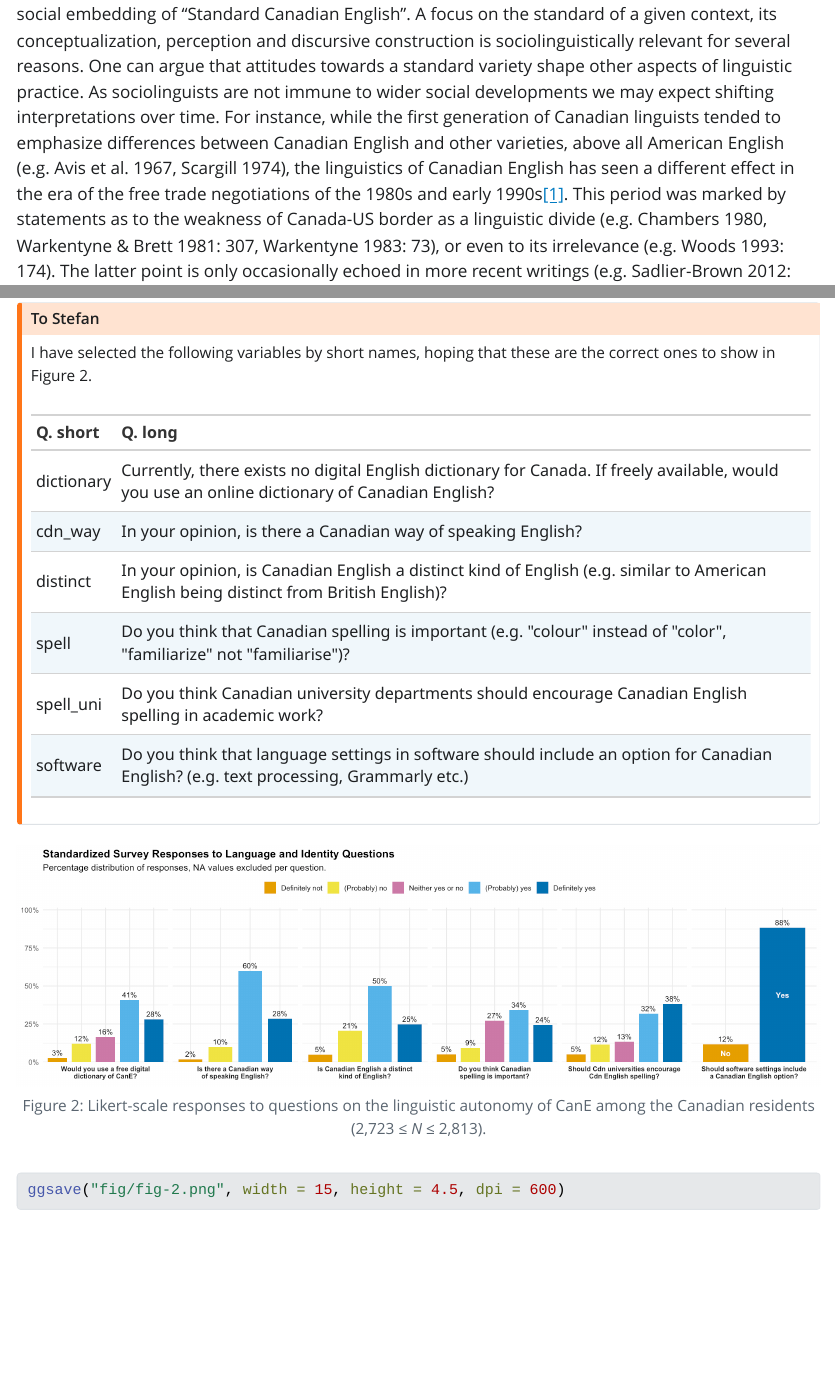
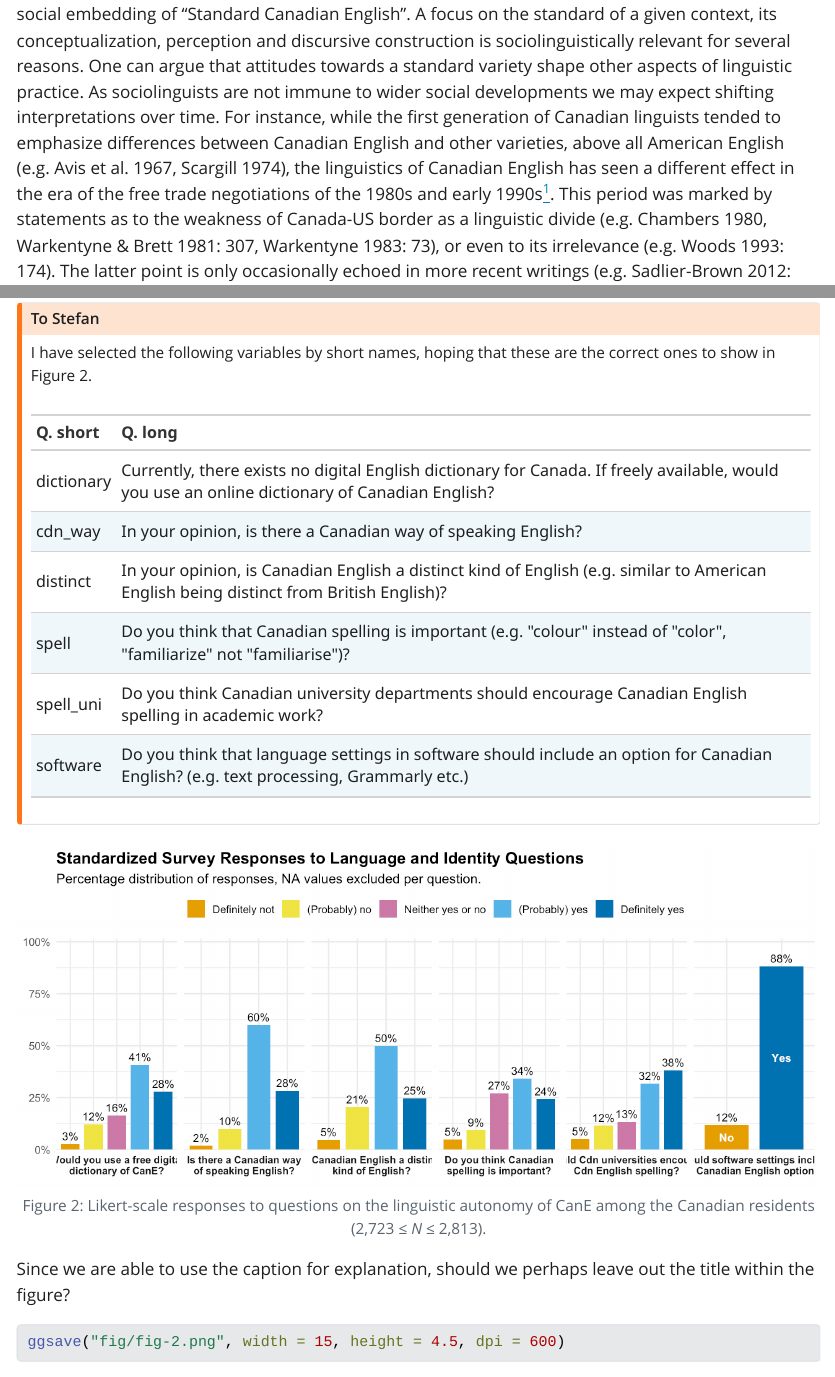
Before and after one commit to wordsmith189/coast-to-coast-to-coast, a Quarto document (index.qmd): the page in a window 1100 px wide, from 560 px down, and a second part further down, joined at a grey line. The pictures show the output file index.html that the author committed with the source, opened offline; Quarto's library style sheets are replaced by a plain one without menus.

Commit message:
fig-2 size and layout options

````diff
--- a/index.qmd
+++ b/index.qmd
@@ -22,7 +22,7 @@ To appear in James Walker, Debbie Loakes and Ksenia Gnevsheva (eds.), 2026. *Per
 
 # Introduction
 
-The present paper explores key aspects of the linguistic autonomy and the character, recognition and social embedding of "Standard Canadian English". A focus on the standard of a given context, its conceptualization, perception and discursive construction is sociolinguistically relevant for several reasons. One can argue that attitudes towards a standard variety shape other aspects of linguistic practice. As sociolinguists are not immune to wider social developments we may expect shifting interpretations over time. For instance, while the first generation of Canadian linguists tended to emphasize differences between Canadian English and other varieties, above all American English (e.g. Avis et al. 1967, Scargill 1974), the linguistics of Canadian English has seen a different effect in the era of the free trade negotiations of the 1980s and early 1990s[\[1\]](#_ftn1). This period was marked by statements as to the weakness of Canada-US border as a linguistic divide (e.g. Chambers 1980, Warkentyne & Brett 1981: 307, Warkentyne 1983: 73), or even to its irrelevance (e.g. Woods 1993: 174). The latter point is only occasionally echoed in more recent writings (e.g. Sadlier-Brown 2012: 547).
+The present paper explores key aspects of the linguistic autonomy and the character, recognition and social embedding of "Standard Canadian English". A focus on the standard of a given context, its conceptualization, perception and discursive construction is sociolinguistically relevant for several reasons. One can argue that attitudes towards a standard variety shape other aspects of linguistic practice. As sociolinguists are not immune to wider social developments we may expect shifting interpretations over time. For instance, while the first generation of Canadian linguists tended to emphasize differences between Canadian English and other varieties, above all American English (e.g. Avis et al. 1967, Scargill 1974), the linguistics of Canadian English has seen a different effect in the era of the free trade negotiations of the 1980s and early 1990s^[Omitted: fn. 1.]. This period was marked by statements as to the weakness of Canada-US border as a linguistic divide (e.g. Chambers 1980, Warkentyne & Brett 1981: 307, Warkentyne 1983: 73), or even to its irrelevance (e.g. Woods 1993: 174). The latter point is only occasionally echoed in more recent writings (e.g. Sadlier-Brown 2012: 547).
 
 What generally unites these claims, however, is the lack of a comparative US sample in addition to Canadian samples, which means that US usage is inferred from circumstantial evidence (e.g. dictionary and usage guides, or general impressions) but not based on data collected in the same way as on the Canadian side. Whenever a more rigorous design is brought to study cross-border linguistic influences, however, the relevance of the Canada-US border is shown and its linguistic effects – subtle yet consistent – become evident (e.g. Chambers 1994, 2000; Boberg 2000, Boberg 2005, Boberg 2008; Dollinger 2012) and the pluricentric character of North American English – with a dominant US Standard and a non-dominant Canadian Standard – is accepted.
 
@@ -219,8 +219,10 @@ tibble(`Q. short` = myvars_short,
 #| fig-cap: "Likert-scale responses to questions on the linguistic autonomy of CanE among the Canadian residents (2,723 ≤ *N* ≤ 2,813)."
 #| eval: true
 #| echo: false
-#| fig-width: 15
-#| fig-height: 4.5
+#| fig-width: 10
+#| fig-height: 4.25
+#| column: page-left
+
 
 
 # 1. Define variables, long labels, and color scheme
@@ -425,6 +427,11 @@ print(p)
 
 
 ```
+
+:::{.aside}
+Since we are able to use the caption for explanation, should we perhaps leave out the title within the figure?
+:::
+
 
 ```{r}
 #| label: "save-fig-2"
````
Also changed, not shown: index.html, index_files/figure-html/fig-various-questions-on-autonomy-1.png.
